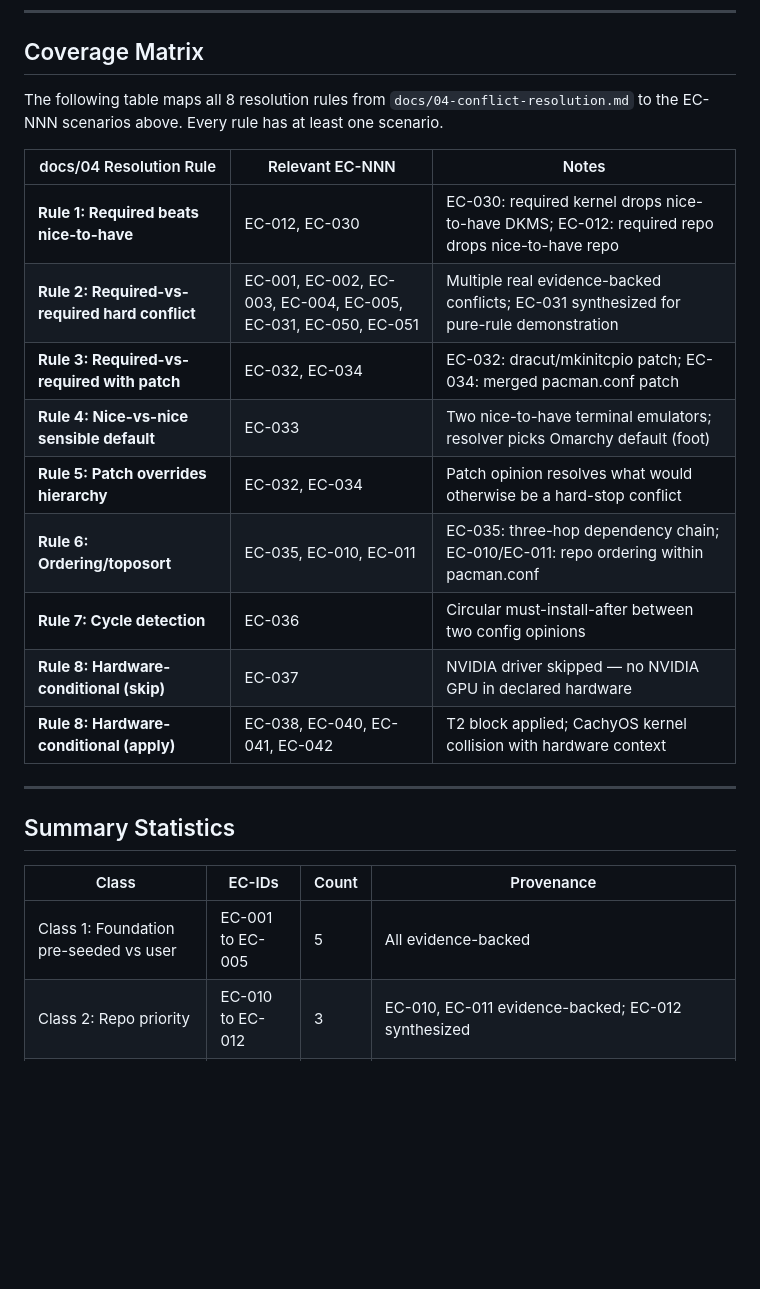
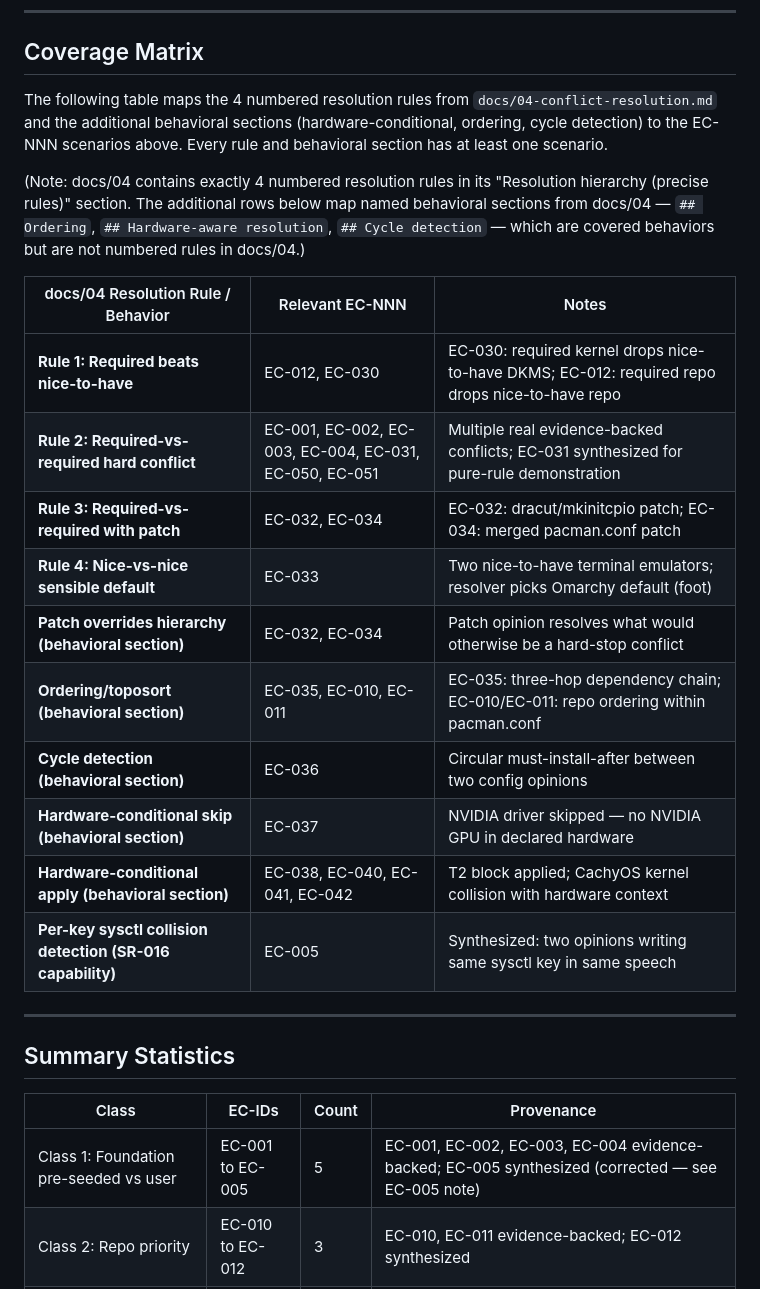
Before and after one commit to mikl0s/DebateOS, a Markdown page: research/resolver-edge-cases.md, the part around one of its changes. GitHub-like rendering; blank space fills up the shorter version.

```diff
--- a/research/resolver-edge-cases.md
+++ b/research/resolver-edge-cases.md
@@ -695,20 +711,27 @@ Omarchy has no GRUB theming opinion; Omarchy `install/login/limine-snapper.sh` u
 
 ## Coverage Matrix
 
-The following table maps all 8 resolution rules from `docs/04-conflict-resolution.md` to the
-EC-NNN scenarios above. Every rule has at least one scenario.
+The following table maps the 4 numbered resolution rules from `docs/04-conflict-resolution.md`
+and the additional behavioral sections (hardware-conditional, ordering, cycle detection) to
+the EC-NNN scenarios above. Every rule and behavioral section has at least one scenario.
 
-| docs/04 Resolution Rule | Relevant EC-NNN | Notes |
-|------------------------|----------------|-------|
+(Note: docs/04 contains exactly 4 numbered resolution rules in its "Resolution hierarchy
+(precise rules)" section. The additional rows below map named behavioral sections from
+docs/04 — `## Ordering`, `## Hardware-aware resolution`, `## Cycle detection` — which are
+covered behaviors but are not numbered rules in docs/04.)
+
+| docs/04 Resolution Rule / Behavior | Relevant EC-NNN | Notes |
+|------------------------------------|----------------|-------|
 | **Rule 1: Required beats nice-to-have** | EC-012, EC-030 | EC-030: required kernel drops nice-to-have DKMS; EC-012: required repo drops nice-to-have repo |
-| **Rule 2: Required-vs-required hard conflict** | EC-001, EC-002, EC-003, EC-004, EC-005, EC-031, EC-050, EC-051 | Multiple real evidence-backed conflicts; EC-031 synthesized for pure-rule demonstration |
+| **Rule 2: Required-vs-required hard conflict** | EC-001, EC-002, EC-003, EC-004, EC-031, EC-050, EC-051 | Multiple real evidence-backed conflicts; EC-031 synthesized for pure-rule demonstration |
 | **Rule 3: Required-vs-required with patch** | EC-032, EC-034 | EC-032: dracut/mkinitcpio patch; EC-034: merged pacman.conf patch |
 | **Rule 4: Nice-vs-nice sensible default** | EC-033 | Two nice-to-have terminal emulators; resolver picks Omarchy default (foot) |
-| **Rule 5: Patch overrides hierarchy** | EC-032, EC-034 | Patch opinion resolves what would otherwise be a hard-stop conflict |
-| **Rule 6: Ordering/toposort** | EC-035, EC-010, EC-011 | EC-035: three-hop dependency chain; EC-010/EC-011: repo ordering within pacman.conf |
-| **Rule 7: Cycle detection** | EC-036 | Circular must-install-after between two config opinions |
-| **Rule 8: Hardware-conditional (skip)** | EC-037 | NVIDIA driver skipped — no NVIDIA GPU in declared hardware |
-| **Rule 8: Hardware-conditional (apply)** | EC-038, EC-040, EC-041, EC-042 | T2 block applied; CachyOS kernel collision with hardware context |
+| **Patch overrides hierarchy (behavioral section)** | EC-032, EC-034 | Patch opinion resolves what would otherwise be a hard-stop conflict |
+| **Ordering/toposort (behavioral section)** | EC-035, EC-010, EC-011 | EC-035: three-hop dependency chain; EC-010/EC-011: repo ordering within pacman.conf |
+| **Cycle detection (behavioral section)** | EC-036 | Circular must-install-after between two config opinions |
+| **Hardware-conditional skip (behavioral section)** | EC-037 | NVIDIA driver skipped — no NVIDIA GPU in declared hardware |
+| **Hardware-conditional apply (behavioral section)** | EC-038, EC-040, EC-041, EC-042 | T2 block applied; CachyOS kernel collision with hardware context |
+| **Per-key sysctl collision detection (SR-016 capability)** | EC-005 | Synthesized: two opinions writing same sysctl key in same speech |
 
 ---
 
@@ -716,7 +739,7 @@ EC-NNN scenarios above. Every rule has at least one scenario.
 
 | Class | EC-IDs | Count | Provenance |
 |-------|--------|-------|------------|
-| Class 1: Foundation pre-seeded vs user | EC-001 to EC-005 | 5 | All evidence-backed |
+| Class 1: Foundation pre-seeded vs user | EC-001 to EC-005 | 5 | EC-001, EC-002, EC-003, EC-004 evidence-backed; EC-005 synthesized (corrected — see EC-005 note) |
 | Class 2: Repo priority | EC-010 to EC-012 | 3 | EC-010, EC-011 evidence-backed; EC-012 synthesized |
 | Class 3: Cross-variant effectuation | EC-020 to EC-023 | 4 | All evidence-backed |
 | Class 4: docs/04 rule coverage | EC-030 to EC-038 | 9 | EC-030, EC-031, EC-035, EC-037, EC-038 evidence-backed; EC-032, EC-033, EC-034, EC-036 synthesized |
```
Also changed, not shown: other parts of research/resolver-edge-cases.md (+34 -17 lines), research/arch-variants-delta.md (+9 -6 lines), research/schema-requirements.md (+20 -10 lines).
